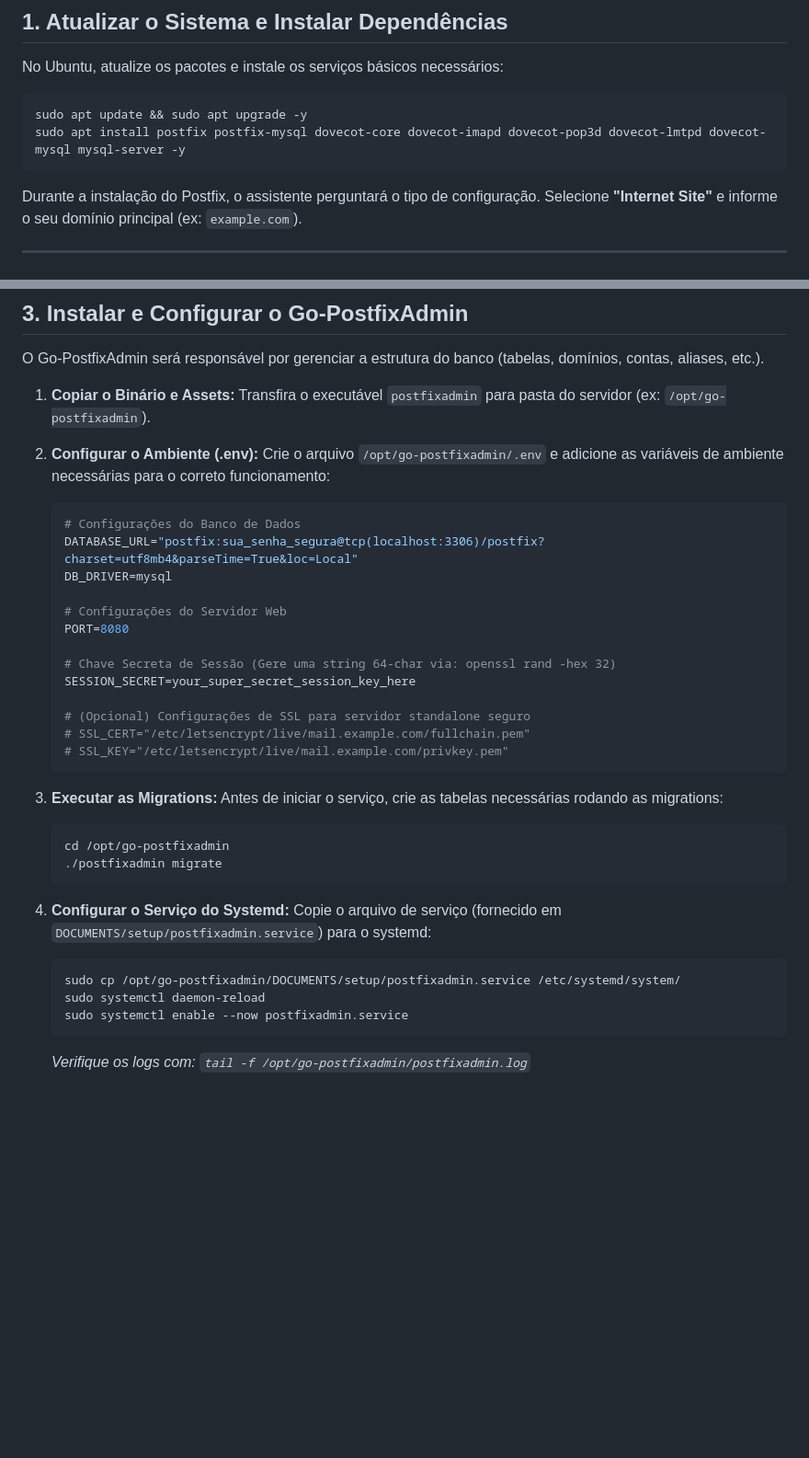
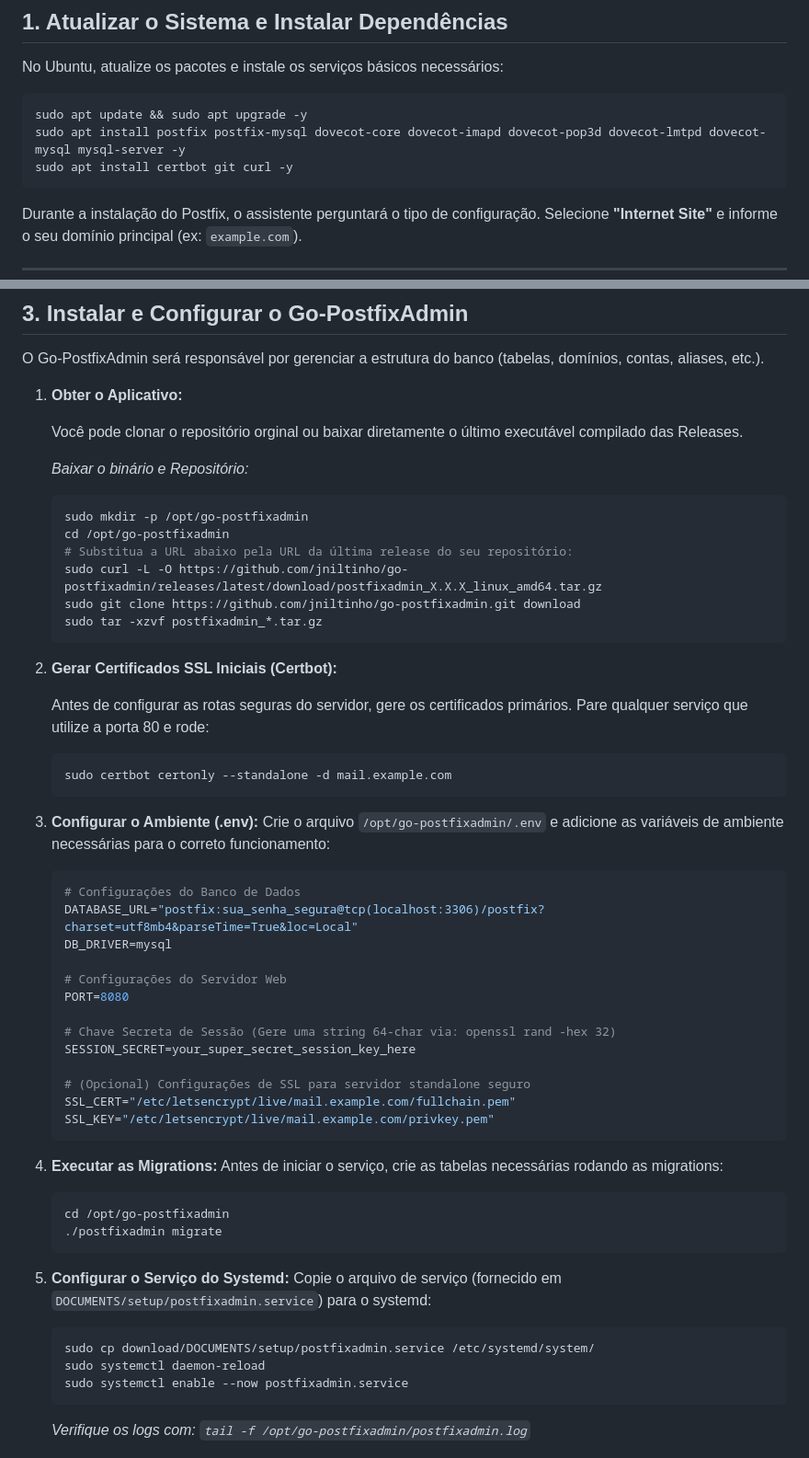
Before and after one commit to jniltinho/go-postfixadmin, a Markdown page: DOCUMENTS/setup/README.md, 2 parts joined by grey strips. Shown at 92% size. Drawn GitHub-style; blank space fills up the shorter version.

Commit message:
docs: Enhance setup guide with application acquisition methods, Certbot SSL generation, and updated dependencies.

````diff
--- a/DOCUMENTS/setup/README.md
+++ b/DOCUMENTS/setup/README.md
@@ -11,6 +11,7 @@ No Ubuntu, atualize os pacotes e instale os serviços básicos necessários:
 ```bash
 sudo apt update && sudo apt upgrade -y
 sudo apt install postfix postfix-mysql dovecot-core dovecot-imapd dovecot-pop3d dovecot-lmtpd dovecot-mysql mysql-server -y
+sudo apt install certbot git curl -y
 ```
 
 Durante a instalação do Postfix, o assistente perguntará o tipo de configuração. Selecione **"Internet Site"** e informe o seu domínio principal (ex: `example.com`).
@@ -43,10 +44,28 @@ EXIT;
 
 O Go-PostfixAdmin será responsável por gerenciar a estrutura do banco (tabelas, domínios, contas, aliases, etc.).
 
-1. **Copiar o Binário e Assets:**
-   Transfira o executável `postfixadmin` para pasta do servidor (ex: `/opt/go-postfixadmin`).
+1. **Obter o Aplicativo:**
 
-2. **Configurar o Ambiente (.env):**
+   Você pode clonar o repositório orginal ou baixar diretamente o último executável compilado das Releases.
+
+   *Baixar o binário e Repositório:*
+   ```bash
+   sudo mkdir -p /opt/go-postfixadmin
+   cd /opt/go-postfixadmin
+   # Substitua a URL abaixo pela URL da última release do seu repositório:
+   sudo curl -L -O https://github.com/jniltinho/go-postfixadmin/releases/latest/download/postfixadmin_X.X.X_linux_amd64.tar.gz
+   sudo git clone https://github.com/jniltinho/go-postfixadmin.git download
+   sudo tar -xzvf postfixadmin_*.tar.gz
+   ```
+
+2. **Gerar Certificados SSL Iniciais (Certbot):**
+
+   Antes de configurar as rotas seguras do servidor, gere os certificados primários. Pare qualquer serviço que utilize a porta 80 e rode:
+   ```bash
+   sudo certbot certonly --standalone -d mail.example.com
+   ```
+
+3. **Configurar o Ambiente (.env):**
    Crie o arquivo `/opt/go-postfixadmin/.env` e adicione as variáveis de ambiente necessárias para o correto funcionamento:
 
    ```env
@@ -61,8 +80,8 @@ O Go-PostfixAdmin será responsável por gerenciar a estrutura do banco (tabelas
    SESSION_SECRET=your_super_secret_session_key_here
 
    # (Opcional) Configurações de SSL para servidor standalone seguro
-   # SSL_CERT="/etc/letsencrypt/live/mail.example.com/fullchain.pem"
-   # SSL_KEY="/etc/letsencrypt/live/mail.example.com/privkey.pem"
+   SSL_CERT="/etc/letsencrypt/live/mail.example.com/fullchain.pem"
+   SSL_KEY="/etc/letsencrypt/live/mail.example.com/privkey.pem"
    ```
 
 3. **Executar as Migrations:**
@@ -75,7 +94,7 @@ O Go-PostfixAdmin será responsável por gerenciar a estrutura do banco (tabelas
 4. **Configurar o Serviço do Systemd:**
    Copie o arquivo de serviço (fornecido em `DOCUMENTS/setup/postfixadmin.service`) para o systemd:
    ```bash
-   sudo cp /opt/go-postfixadmin/DOCUMENTS/setup/postfixadmin.service /etc/systemd/system/
+   sudo cp download/DOCUMENTS/setup/postfixadmin.service /etc/systemd/system/
    sudo systemctl daemon-reload
    sudo systemctl enable --now postfixadmin.service
    ```
````
